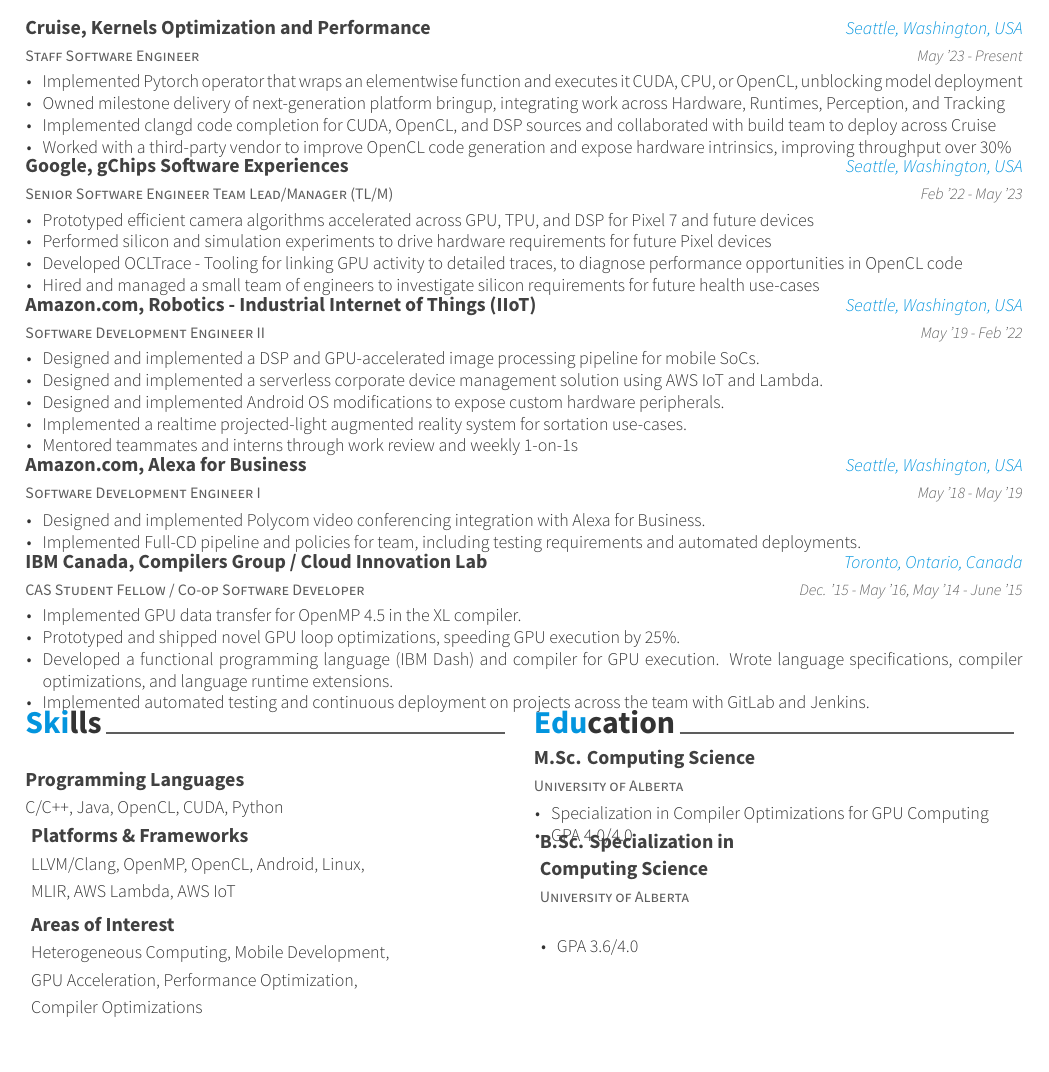
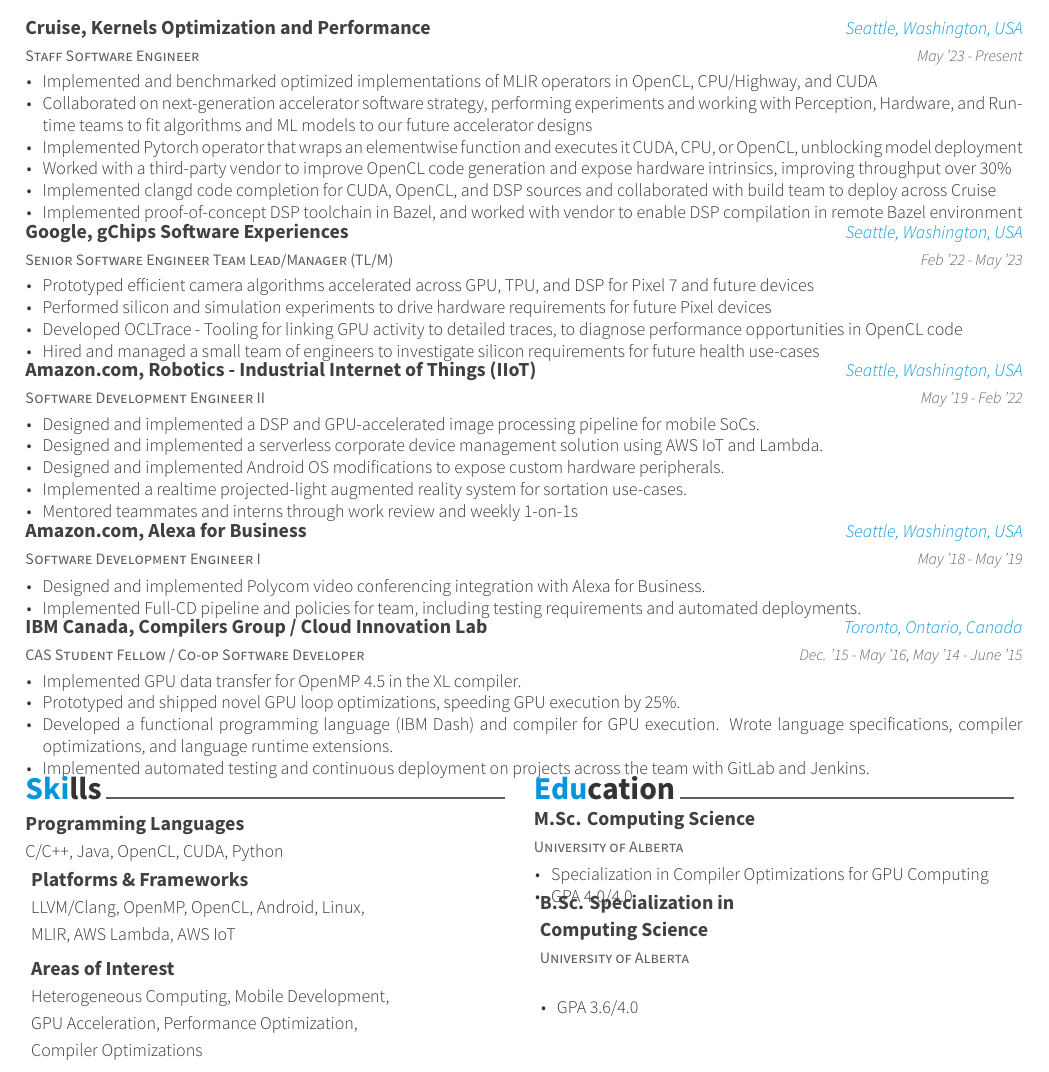
Before and after one commit to taylorlloyd/Resume, a LaTeX CV (Resume.tex, which reads education.tex, experience.tex): part of page 1 of 2, cut so that both start at the same text. Compiled offline with XeLaTeX.

Commit message:
Add updated Cruise experience

```diff
--- a/education.tex
+++ b/education.tex
@@ -1,6 +1,6 @@
 \cvsection{Education}
 \begin{cventries}
-    \vspace{-0.3em}
+    \vspace{-0.5em}
     \cventry
         {University of Alberta} % Institution
         {M.Sc. Computing Science} % Degree
--- a/experience.tex
+++ b/experience.tex
@@ -7,10 +7,12 @@
     {May '23 - Present} % Date
     {
         \begin{cvitems}
+          \item Implemented and benchmarked optimized implementations of MLIR operators in OpenCL, CPU/Highway, and CUDA
+          \item Collaborated on next-generation accelerator software strategy, performing experiments and working with Perception, Hardware, and Runtime teams to fit algorithms and ML models to our future accelerator designs
           \item Implemented Pytorch operator that wraps an elementwise function and executes it CUDA, CPU, or OpenCL, unblocking model deployment
-          \item Owned milestone delivery of next-generation platform bringup, integrating work across Hardware, Runtimes, Perception, and Tracking
+          \item Worked with a third-party vendor to improve OpenCL code generation and expose hardware intrinsics, improving throughput over 30\%
           \item Implemented clangd code completion for CUDA, OpenCL, and DSP sources and collaborated with build team to deploy across Cruise
-          \item Worked with a third-party vendor to improve OpenCL code generation and expose hardware intrinsics, improving throughput over 30\%
+          \item Implemented proof-of-concept DSP toolchain in Bazel, and worked with vendor to enable DSP compilation in remote Bazel environment
         \end{cvitems}
     }
 \vspace{4mm}
```
Also changed, not shown: skills.tex (+1 -1 lines), Resume.pdf.
